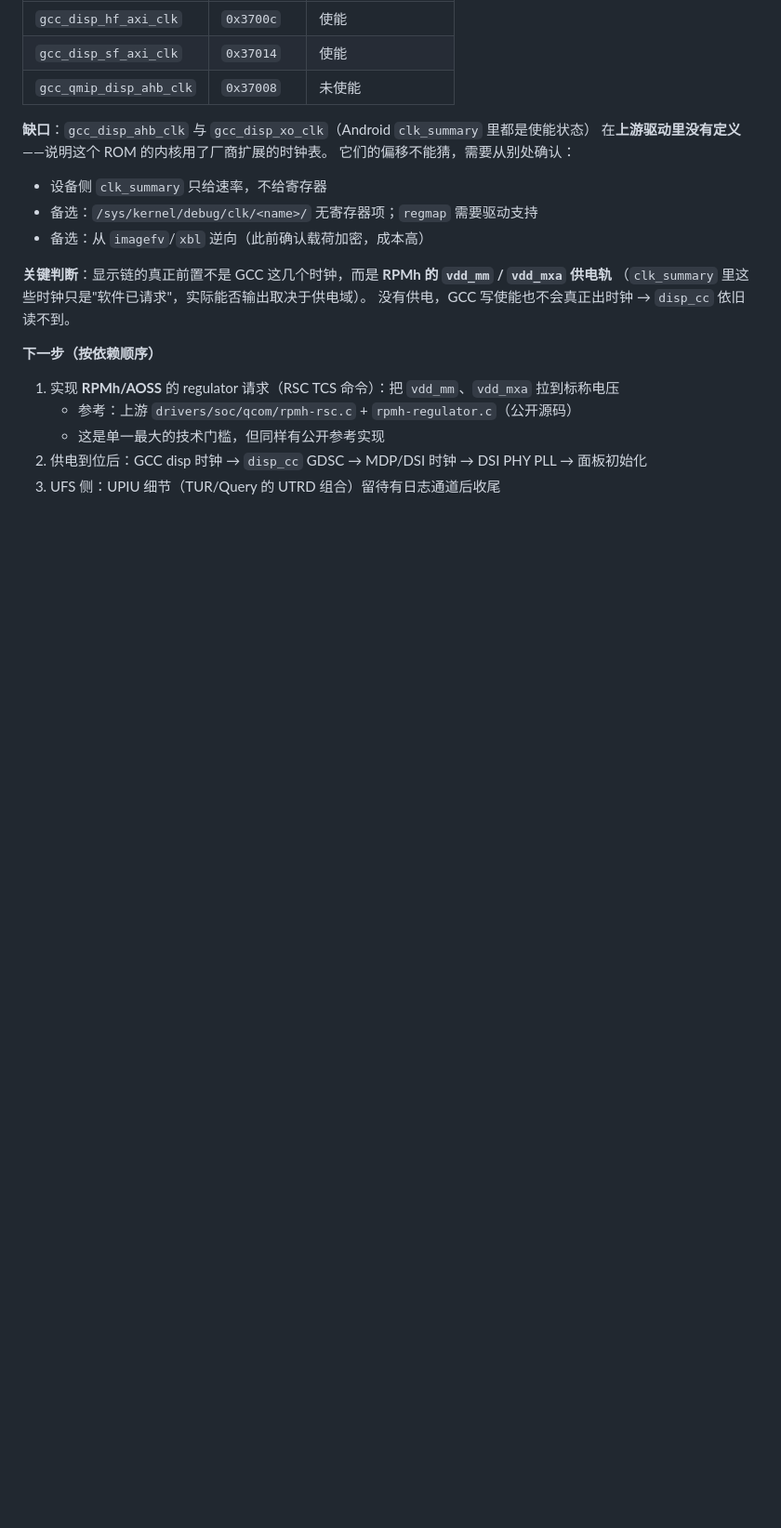
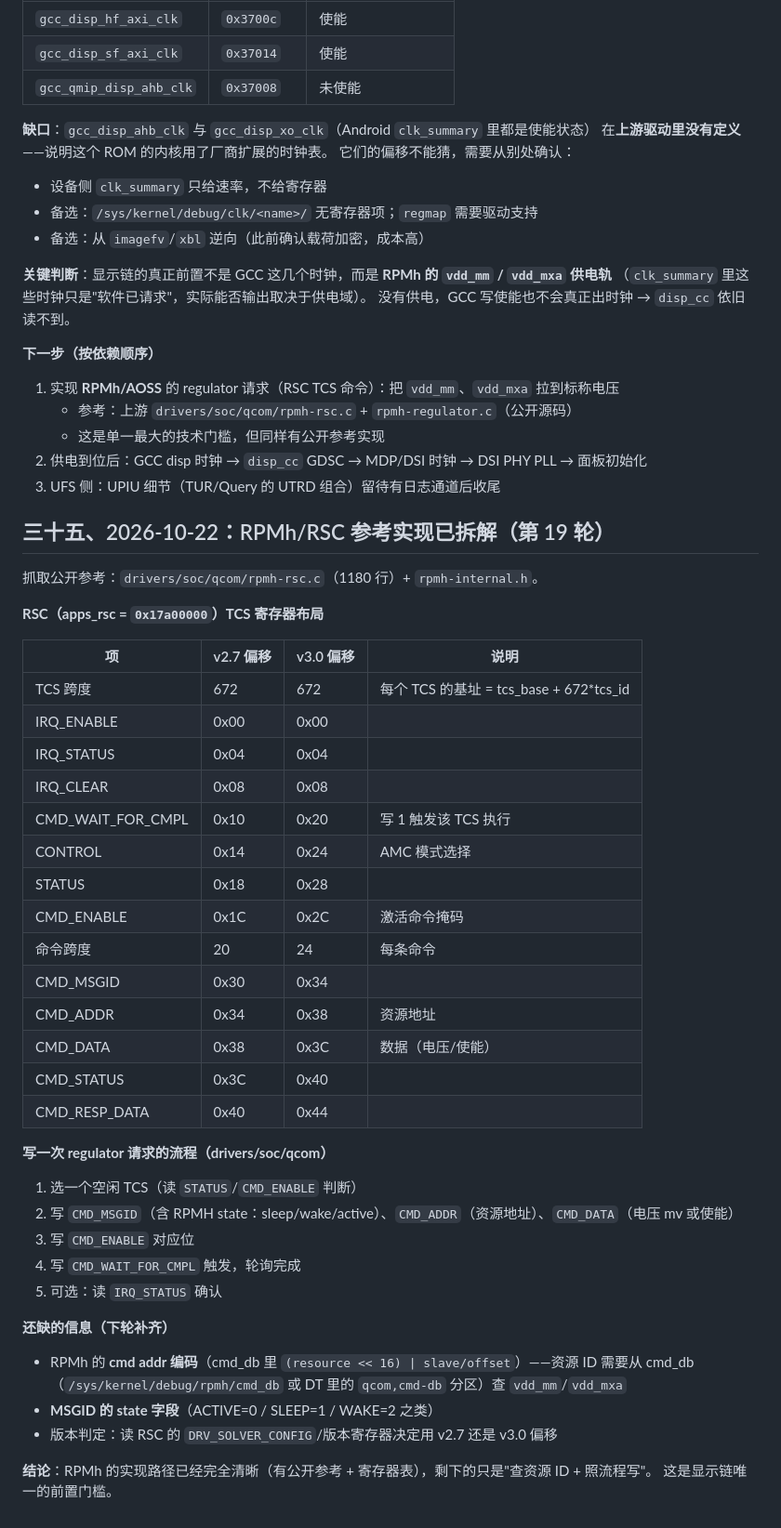
Before and after one commit to Emilelu/ios-sweet-k60, a Markdown page: PORT-STATUS-K60.md, the part around the change. Shown at 93% size. Drawn GitHub-style; blank space fills up the shorter version.

Commit message:
docs: RPMh RSC TCS register layout decoded from upstream; cmd_db resource ids are the missing piece

```diff
--- a/PORT-STATUS-K60.md
+++ b/PORT-STATUS-K60.md
@@ -799,3 +799,42 @@ UFS 设备配置这件事**需要用户明确同意**后再动。
    - 这是单一最大的技术门槛，但同样有公开参考实现
 2. 供电到位后：GCC disp 时钟 → `disp_cc` GDSC → MDP/DSI 时钟 → DSI PHY PLL → 面板初始化
 3. UFS 侧：UPIU 细节（TUR/Query 的 UTRD 组合）留待有日志通道后收尾
+
+## 三十五、2026-10-22：RPMh/RSC 参考实现已拆解（第 19 轮）
+
+抓取公开参考：`drivers/soc/qcom/rpmh-rsc.c`（1180 行）+ `rpmh-internal.h`。
+
+**RSC（apps_rsc = `0x17a00000`）TCS 寄存器布局**
+
+| 项 | v2.7 偏移 | v3.0 偏移 | 说明 |
+|---|---|---|---|
+| TCS 跨度 | 672 | 672 | 每个 TCS 的基址 = tcs_base + 672*tcs_id |
+| IRQ_ENABLE | 0x00 | 0x00 | |
+| IRQ_STATUS | 0x04 | 0x04 | |
+| IRQ_CLEAR | 0x08 | 0x08 | |
+| CMD_WAIT_FOR_CMPL | 0x10 | 0x20 | 写 1 触发该 TCS 执行 |
+| CONTROL | 0x14 | 0x24 | AMC 模式选择 |
+| STATUS | 0x18 | 0x28 | |
+| CMD_ENABLE | 0x1C | 0x2C | 激活命令掩码 |
+| 命令跨度 | 20 | 24 | 每条命令 |
+| CMD_MSGID | 0x30 | 0x34 | |
+| CMD_ADDR | 0x34 | 0x38 | 资源地址 |
+| CMD_DATA | 0x38 | 0x3C | 数据（电压/使能） |
+| CMD_STATUS | 0x3C | 0x40 | |
+| CMD_RESP_DATA | 0x40 | 0x44 | |
+
+**写一次 regulator 请求的流程（drivers/soc/qcom）**
+1. 选一个空闲 TCS（读 `STATUS`/`CMD_ENABLE` 判断）
+2. 写 `CMD_MSGID`（含 RPMH state：sleep/wake/active）、`CMD_ADDR`（资源地址）、`CMD_DATA`（电压 mv 或使能）
+3. 写 `CMD_ENABLE` 对应位
+4. 写 `CMD_WAIT_FOR_CMPL` 触发，轮询完成
+5. 可选：读 `IRQ_STATUS` 确认
+
+**还缺的信息（下轮补齐）**
+- RPMh 的 **cmd addr 编码**（cmd_db 里 `(resource << 16) | slave/offset`）——资源 ID 需要从
+  cmd_db（`/sys/kernel/debug/rpmh/cmd_db` 或 DT 里的 `qcom,cmd-db` 分区）查 `vdd_mm`/`vdd_mxa`
+- **MSGID 的 state 字段**（ACTIVE=0 / SLEEP=1 / WAKE=2 之类）
+- 版本判定：读 RSC 的 `DRV_SOLVER_CONFIG`/版本寄存器决定用 v2.7 还是 v3.0 偏移
+
+**结论**：RPMh 的实现路径已经完全清晰（有公开参考 + 寄存器表），剩下的只是"查资源 ID + 照流程写"。
+这是显示链唯一的前置门槛。
```
